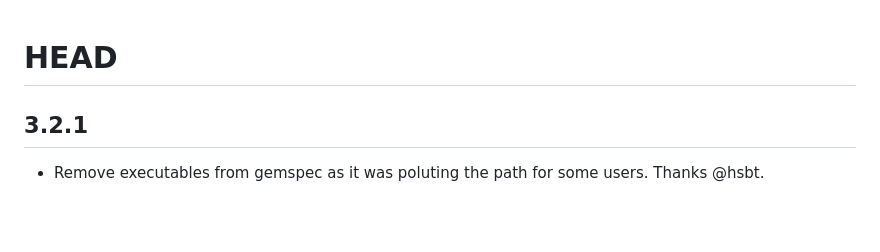
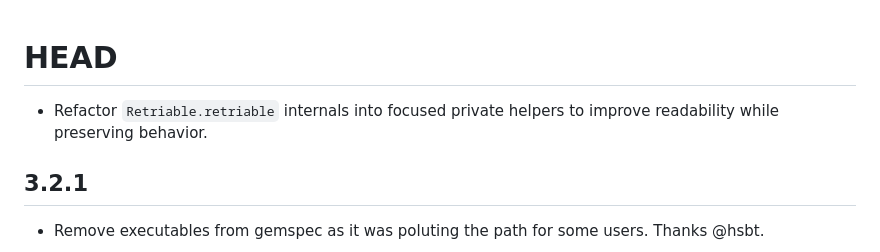
Before and after one commit to kamui/retriable, a Markdown page: CHANGELOG.md, the part around the change. GitHub-like rendering; blank space fills up the shorter version.

Commit message:
Document retriable refactor in changelog

```diff
--- a/CHANGELOG.md
+++ b/CHANGELOG.md
@@ -1,4 +1,6 @@
 # HEAD
+
+- Refactor `Retriable.retriable` internals into focused private helpers to improve readability while preserving behavior.
 
 ## 3.2.1
 - Remove executables from gemspec as it was poluting the path for some users. Thanks @hsbt.
```
